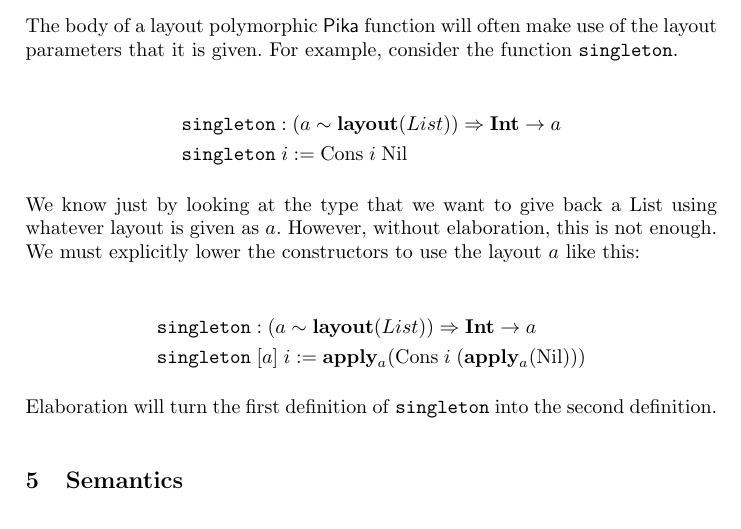
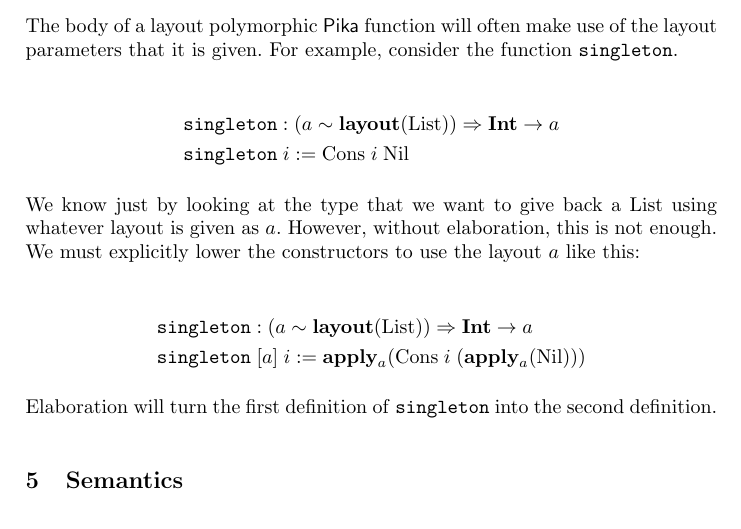
Before and after one commit to roboguy13/PikaC, a LaTeX paper (paper/paper.tex, which reads paper/elaboration.tex): part of page 5 of 11, cut so that both start at the same text. Compiled offline with pdfLaTeX.

Commit message:
improve font

```diff
--- a/paper/elaboration.tex
+++ b/paper/elaboration.tex
@@ -4,7 +4,7 @@ The body of a layout polymorphic \Pika{} function will often make use of the
 layout parameters that it is given. For example, consider the function \texttt{singleton}.
 
 \begin{align*}
-  &\texttt{singleton} : (a \isA \layout{List}) \Ra \Int \ra a\\
+  &\texttt{singleton} : (a \isA \layout{\textrm{List}}) \Ra \Int \ra a\\
   &\texttt{singleton}\; i := \textrm{Cons}\; i\; \textrm{Nil}
 \end{align*}
 
@@ -14,7 +14,7 @@ whatever layout is given as $a$. However, without elaboration, this is not enoug
 explicitly lower the constructors to use the layout $a$ like this:
 
 \begin{align*}
-  &\texttt{singleton} : (a \isA \layout{List}) \Ra \Int \ra a\\
+  &\texttt{singleton} : (a \isA \layout{\textrm{List}}) \Ra \Int \ra a\\
   &\texttt{singleton}\; [a]\; i := \apply_a(\textrm{Cons}\; i\; (\apply_a(\textrm{Nil})))
 \end{align*}
 
```
